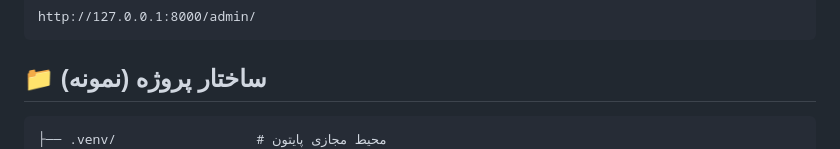
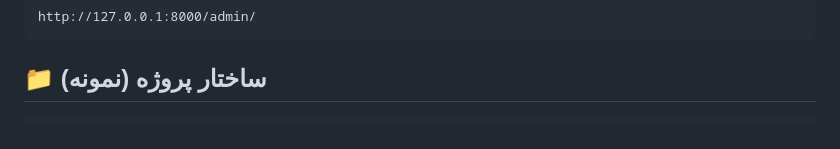
Before and after one commit to Abolfazl-balooch/django-blog_project, a Markdown page: README.md, the part around the change. Rendered like a GitHub page.

````diff
--- a/README.md
+++ b/README.md
@@ -94,7 +94,6 @@ http://127.0.0.1:8000/admin/
 ## 📁 ساختار پروژه (نمونه)
 
 ```
-├── .venv/                  # محیط مجازی پایتون
 ├── account/                # اپلیکیشن احراز هویت و پروفایل کاربر
 ├── blog/                   # اپلیکیشن اصلی مقالات، دسته‌بندی و نظرات
 ├── context_processors/     # کانتکست پروسسورهای سفارشی پروژه
````
